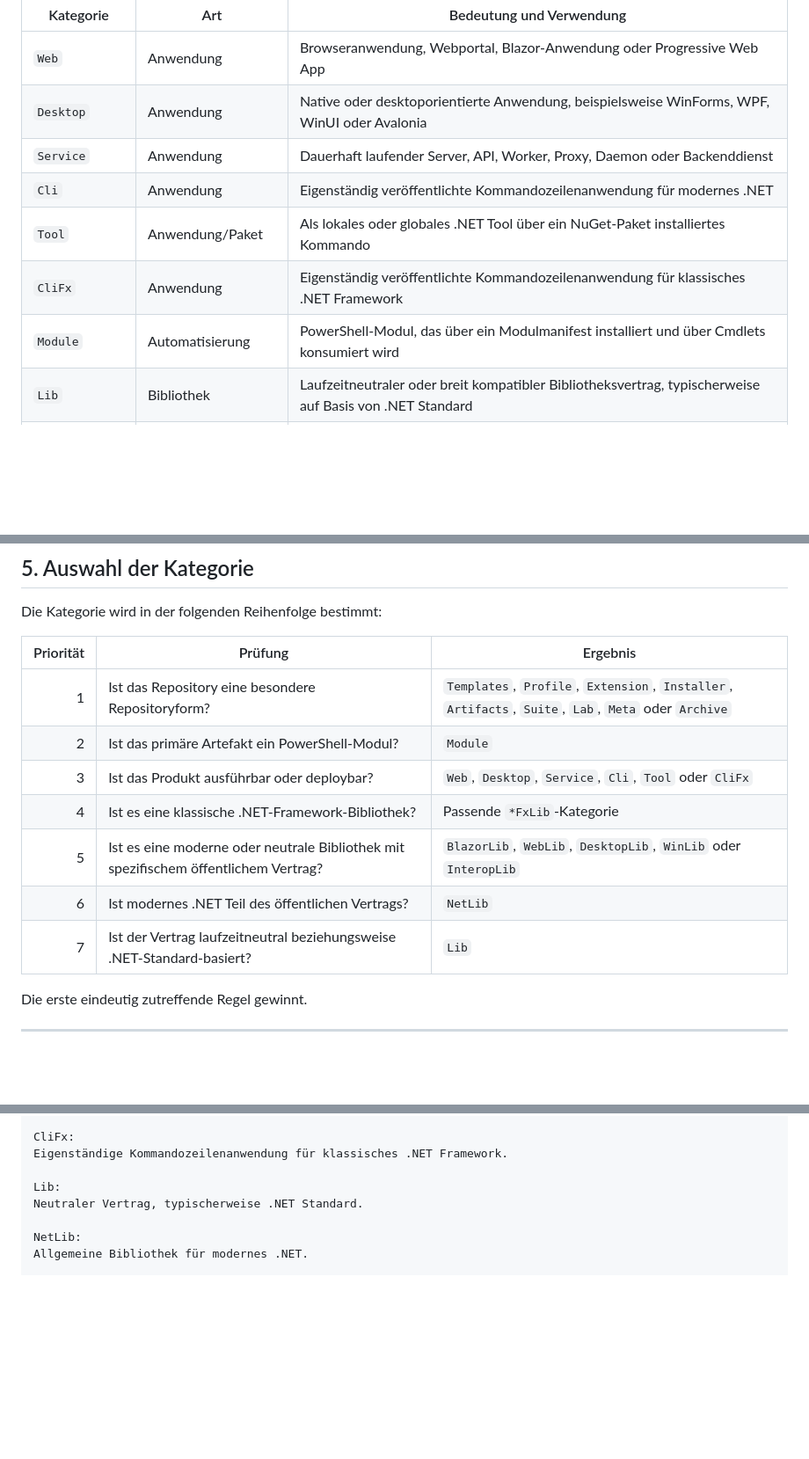
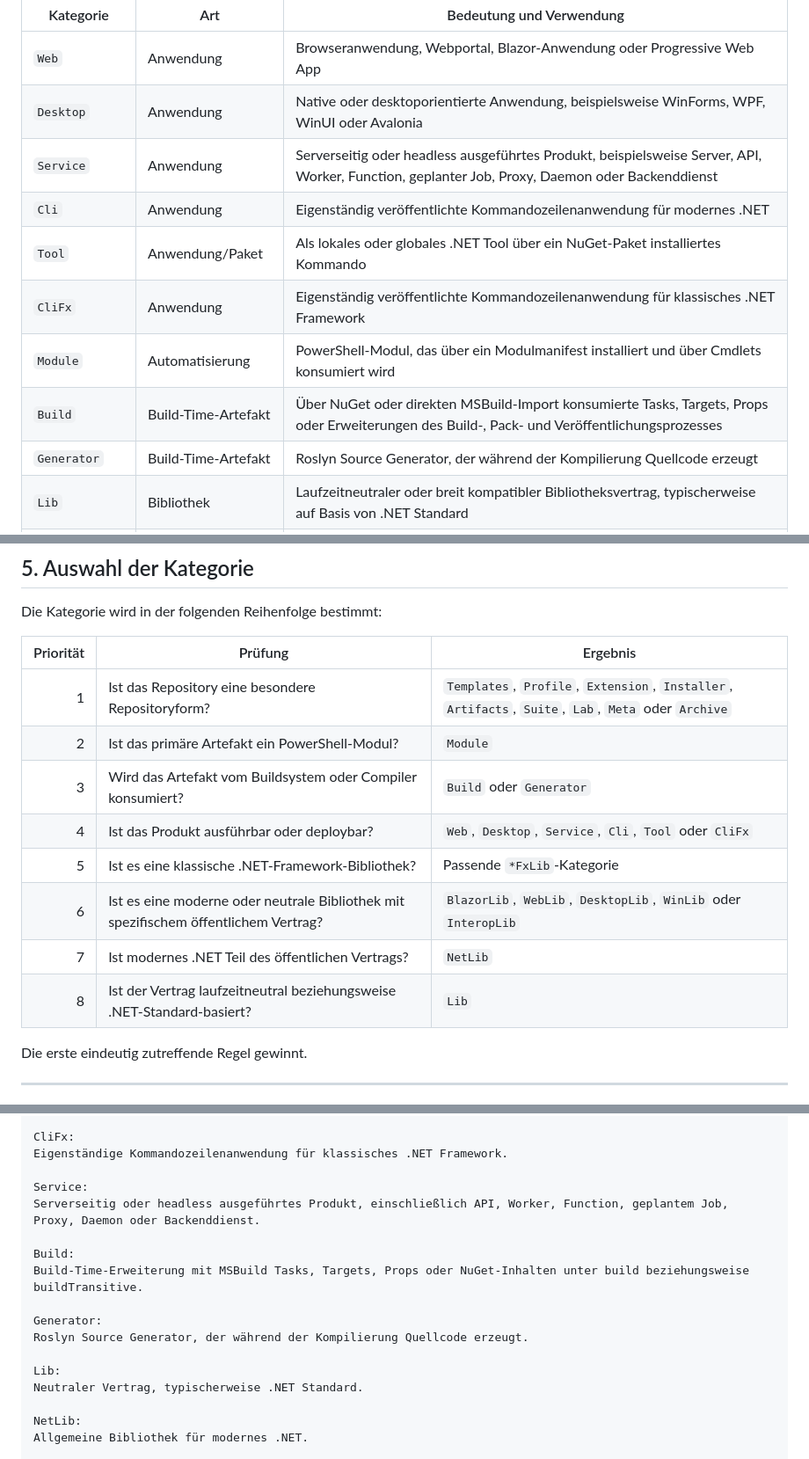
Before and after one commit to eigenverft/eigenverft, a Markdown page: Eigenverft Naming Convention NEW.md, 3 parts joined by grey strips. Shown at 88% size. Rendered like a GitHub page; blank space fills up the shorter version.

```diff
--- a/Eigenverft Naming Convention NEW.md
+++ b/Eigenverft Naming Convention NEW.md
@@ -59,11 +61,13 @@ Kategorien werden ausgewählt. Sie dürfen nicht spontan kombiniert, abgekürzt
 |---|---|---|
 | `Web` | Anwendung | Browseranwendung, Webportal, Blazor-Anwendung oder Progressive Web App |
 | `Desktop` | Anwendung | Native oder desktoporientierte Anwendung, beispielsweise WinForms, WPF, WinUI oder Avalonia |
-| `Service` | Anwendung | Dauerhaft laufender Server, API, Worker, Proxy, Daemon oder Backenddienst |
+| `Service` | Anwendung | Serverseitig oder headless ausgeführtes Produkt, beispielsweise Server, API, Worker, Function, geplanter Job, Proxy, Daemon oder Backenddienst |
 | `Cli` | Anwendung | Eigenständig veröffentlichte Kommandozeilenanwendung für modernes .NET |
 | `Tool` | Anwendung/Paket | Als lokales oder globales .NET Tool über ein NuGet-Paket installiertes Kommando |
 | `CliFx` | Anwendung | Eigenständig veröffentlichte Kommandozeilenanwendung für klassisches .NET Framework |
 | `Module` | Automatisierung | PowerShell-Modul, das über ein Modulmanifest installiert und über Cmdlets konsumiert wird |
+| `Build` | Build-Time-Artefakt | Über NuGet oder direkten MSBuild-Import konsumierte Tasks, Targets, Props oder Erweiterungen des Build-, Pack- und Veröffentlichungsprozesses |
+| `Generator` | Build-Time-Artefakt | Roslyn Source Generator, der während der Kompilierung Quellcode erzeugt |
 | `Lib` | Bibliothek | Laufzeitneutraler oder breit kompatibler Bibliotheksvertrag, typischerweise auf Basis von .NET Standard |
 | `NetLib` | Bibliothek | Allgemeine Bibliothek für modernes .NET, also .NET Core beziehungsweise .NET 5 oder neuer |
 | `WebLib` | Bibliothek | Moderne Bibliothek für ASP.NET Core, HTTP, Middleware, Hosting, Razor oder allgemeine Webtechnologien |
@@ -167,11 +177,12 @@ Die Kategorie wird in der folgenden Reihenfolge bestimmt:
 |---:|---|---|
 | 1 | Ist das Repository eine besondere Repositoryform? | `Templates`, `Profile`, `Extension`, `Installer`, `Artifacts`, `Suite`, `Lab`, `Meta` oder `Archive` |
 | 2 | Ist das primäre Artefakt ein PowerShell-Modul? | `Module` |
-| 3 | Ist das Produkt ausführbar oder deploybar? | `Web`, `Desktop`, `Service`, `Cli`, `Tool` oder `CliFx` |
-| 4 | Ist es eine klassische .NET-Framework-Bibliothek? | Passende `*FxLib`-Kategorie |
-| 5 | Ist es eine moderne oder neutrale Bibliothek mit spezifischem öffentlichem Vertrag? | `BlazorLib`, `WebLib`, `DesktopLib`, `WinLib` oder `InteropLib` |
-| 6 | Ist modernes .NET Teil des öffentlichen Vertrags? | `NetLib` |
-| 7 | Ist der Vertrag laufzeitneutral beziehungsweise .NET-Standard-basiert? | `Lib` |
+| 3 | Wird das Artefakt vom Buildsystem oder Compiler konsumiert? | `Build` oder `Generator` |
+| 4 | Ist das Produkt ausführbar oder deploybar? | `Web`, `Desktop`, `Service`, `Cli`, `Tool` oder `CliFx` |
+| 5 | Ist es eine klassische .NET-Framework-Bibliothek? | Passende `*FxLib`-Kategorie |
+| 6 | Ist es eine moderne oder neutrale Bibliothek mit spezifischem öffentlichem Vertrag? | `BlazorLib`, `WebLib`, `DesktopLib`, `WinLib` oder `InteropLib` |
+| 7 | Ist modernes .NET Teil des öffentlichen Vertrags? | `NetLib` |
+| 8 | Ist der Vertrag laufzeitneutral beziehungsweise .NET-Standard-basiert? | `Lib` |
 
 Die erste eindeutig zutreffende Regel gewinnt.
 
@@ -904,6 +979,15 @@ Installation erfolgt über dotnet tool.
 CliFx:
 Eigenständige Kommandozeilenanwendung für klassisches .NET Framework.
 
+Service:
+Serverseitig oder headless ausgeführtes Produkt, einschließlich API, Worker, Function, geplantem Job, Proxy, Daemon oder Backenddienst.
+
+Build:
+Build-Time-Erweiterung mit MSBuild Tasks, Targets, Props oder NuGet-Inhalten unter build beziehungsweise buildTransitive.
+
+Generator:
+Roslyn Source Generator, der während der Kompilierung Quellcode erzeugt.
+
 Lib:
 Neutraler Vertrag, typischerweise .NET Standard.
 
```
Also changed, not shown: other parts of Eigenverft Naming Convention NEW.md (+90 -18 lines).
